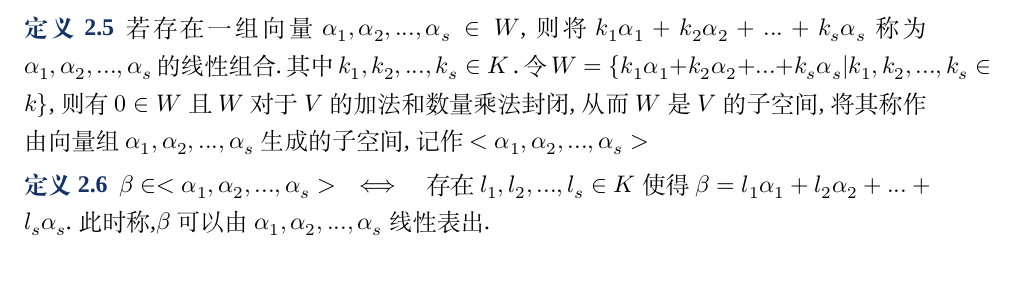
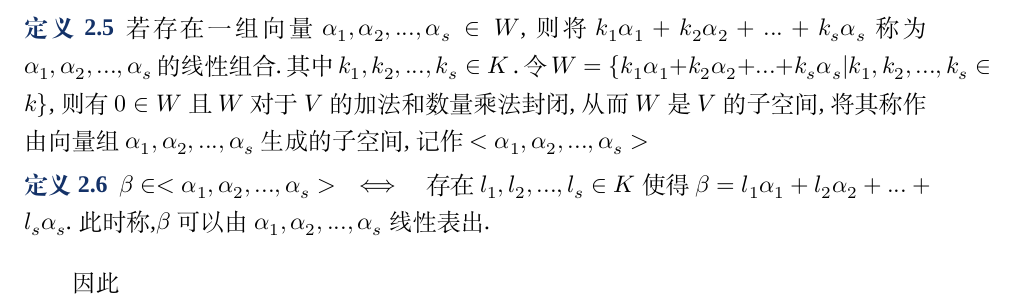
Before and after one commit to gregchenqun/Linear_Algbra, a LaTeX document (elegantnote.tex): part of page 9 of 9, cut so that both start at the same text. Compiled offline with XeLaTeX; a missing font is replaced by an installed copy or a similar font.

Commit message:
20190325

```diff
--- a/elegantnote.tex
+++ b/elegantnote.tex
@@ -480,6 +480,5 @@ $k_1 \alpha_1+k_2 \alpha_2+...+k_s \alpha_s$称为$\alpha_1,\alpha_2,...,\alpha_
 \end{definition}
 
 
-
-
+因此
 \end{document}
```
Also changed, not shown: elegantnote.pdf, 2 other files.
